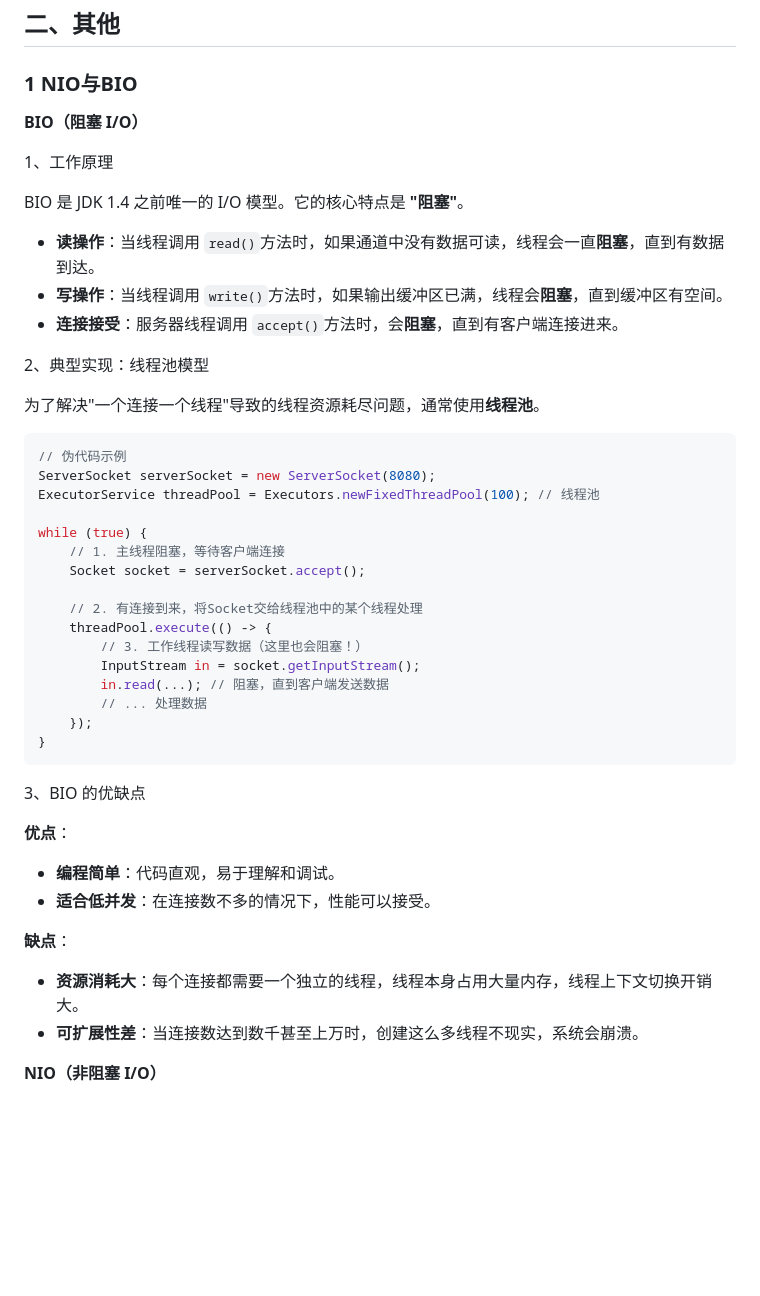
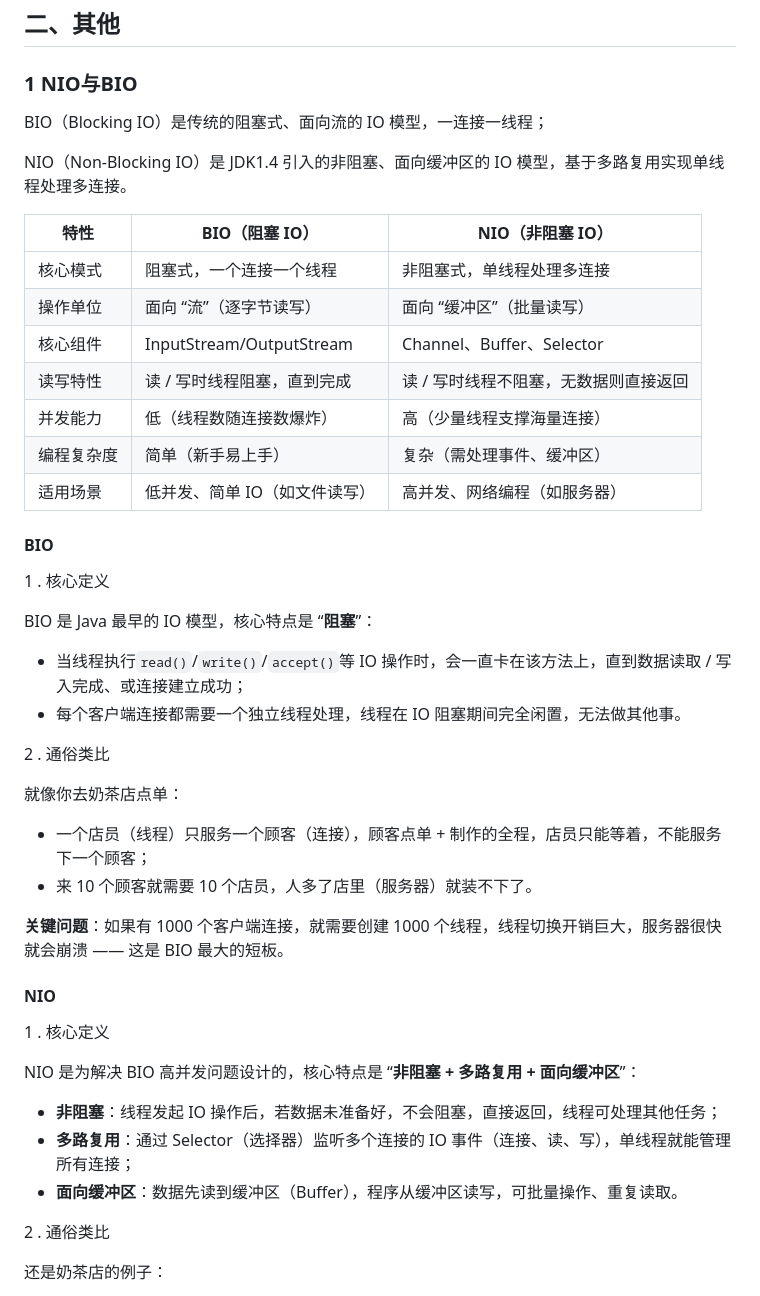
Before and after one commit to MKing-Super/SpringFamily, a Markdown page: Interview/md/Netty示例.md, the part around one of its changes. GitHub-like rendering; blank space fills up the shorter version.

````diff
--- a/Interview/md/Netty示例.md
+++ b/Interview/md/Netty示例.md
@@ -106,52 +106,49 @@ Netty 的线程模型基于主从 Reactor 多线程模型的变体。
 
 ### 1 NIO与BIO
 
-**BIO（阻塞 I/O）**
+BIO（Blocking IO）是传统的阻塞式、面向流的 IO 模型，一连接一线程；
 
-1、工作原理
+NIO（Non-Blocking IO）是 JDK1.4 引入的非阻塞、面向缓冲区的 IO 模型，基于多路复用实现单线程处理多连接。
 
-BIO 是 JDK 1.4 之前唯一的 I/O 模型。它的核心特点是 **"阻塞"**。
+| 特性       | BIO（阻塞 IO）                | NIO（非阻塞 IO）                      |
+| ---------- | ----------------------------- | ------------------------------------- |
+| 核心模式   | 阻塞式，一个连接一个线程      | 非阻塞式，单线程处理多连接            |
+| 操作单位   | 面向 “流”（逐字节读写）       | 面向 “缓冲区”（批量读写）             |
+| 核心组件   | InputStream/OutputStream      | Channel、Buffer、Selector             |
+| 读写特性   | 读 / 写时线程阻塞，直到完成   | 读 / 写时线程不阻塞，无数据则直接返回 |
+| 并发能力   | 低（线程数随连接数爆炸）      | 高（少量线程支撑海量连接）            |
+| 编程复杂度 | 简单（新手易上手）            | 复杂（需处理事件、缓冲区）            |
+| 适用场景   | 低并发、简单 IO（如文件读写） | 高并发、网络编程（如服务器）          |
 
-- **读操作**：当线程调用 `read()`方法时，如果通道中没有数据可读，线程会一直**阻塞**，直到有数据到达。
-- **写操作**：当线程调用 `write()`方法时，如果输出缓冲区已满，线程会**阻塞**，直到缓冲区有空间。
-- **连接接受**：服务器线程调用 `accept()`方法时，会**阻塞**，直到有客户端连接进来。
+#### BIO
 
-2、典型实现：线程池模型
+1 . 核心定义
 
-为了解决"一个连接一个线程"导致的线程资源耗尽问题，通常使用**线程池**。
+BIO 是 Java 最早的 IO 模型，核心特点是 “**阻塞**”：
 
-```java
-// 伪代码示例
-ServerSocket serverSocket = new ServerSocket(8080);
-ExecutorService threadPool = Executors.newFixedThreadPool(100); // 线程池
+- 当线程执行`read()`/`write()`/`accept()`等 IO 操作时，会一直卡在该方法上，直到数据读取 / 写入完成、或连接建立成功；
+- 每个客户端连接都需要一个独立线程处理，线程在 IO 阻塞期间完全闲置，无法做其他事。
 
-while (true) {
-    // 1. 主线程阻塞，等待客户端连接
-    Socket socket = serverSocket.accept();
+2 . 通俗类比
 
-    // 2. 有连接到来，将Socket交给线程池中的某个线程处理
-    threadPool.execute(() -> {
-        // 3. 工作线程读写数据（这里也会阻塞！）
-        InputStream in = socket.getInputStream();
-        in.read(...); // 阻塞，直到客户端发送数据
-        // ... 处理数据
-    });
-}
-```
+就像你去奶茶店点单：
 
-3、BIO 的优缺点
+- 一个店员（线程）只服务一个顾客（连接），顾客点单 + 制作的全程，店员只能等着，不能服务下一个顾客；
+- 来 10 个顾客就需要 10 个店员，人多了店里（服务器）就装不下了。
 
-**优点**：
+**关键问题**：如果有 1000 个客户端连接，就需要创建 1000 个线程，线程切换开销巨大，服务器很快就会崩溃 —— 这是 BIO 最大的短板。
 
-- **编程简单**：代码直观，易于理解和调试。
-- **适合低并发**：在连接数不多的情况下，性能可以接受。
+#### NIO
 
-**缺点**：
+1 . 核心定义
 
-- **资源消耗大**：每个连接都需要一个独立的线程，线程本身占用大量内存，线程上下文切换开销大。
-- **可扩展性差**：当连接数达到数千甚至上万时，创建这么多线程不现实，系统会崩溃。
+NIO 是为解决 BIO 高并发问题设计的，核心特点是 “**非阻塞 + 多路复用 + 面向缓冲区**”：
 
+- **非阻塞**：线程发起 IO 操作后，若数据未准备好，不会阻塞，直接返回，线程可处理其他任务；
+- **多路复用**：通过 Selector（选择器）监听多个连接的 IO 事件（连接、读、写），单线程就能管理所有连接；
+- **面向缓冲区**：数据先读到缓冲区（Buffer），程序从缓冲区读写，可批量操作、重复读取。
 
+2 . 通俗类比
 
-**NIO（非阻塞 I/O）**
+还是奶茶店的例子：
 
````
Also changed, not shown: other parts of Interview/md/Netty示例.md (+35 -52 lines).
